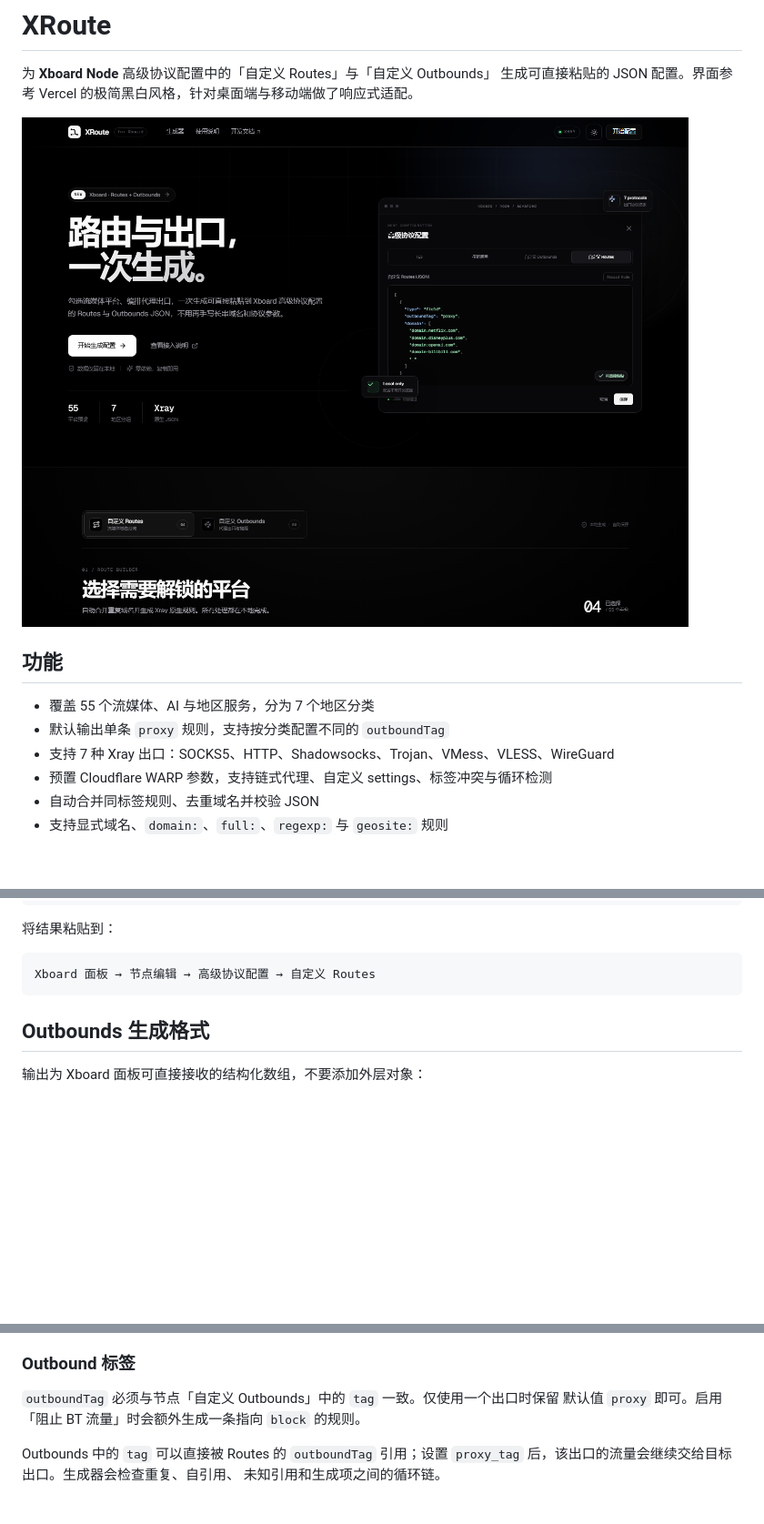
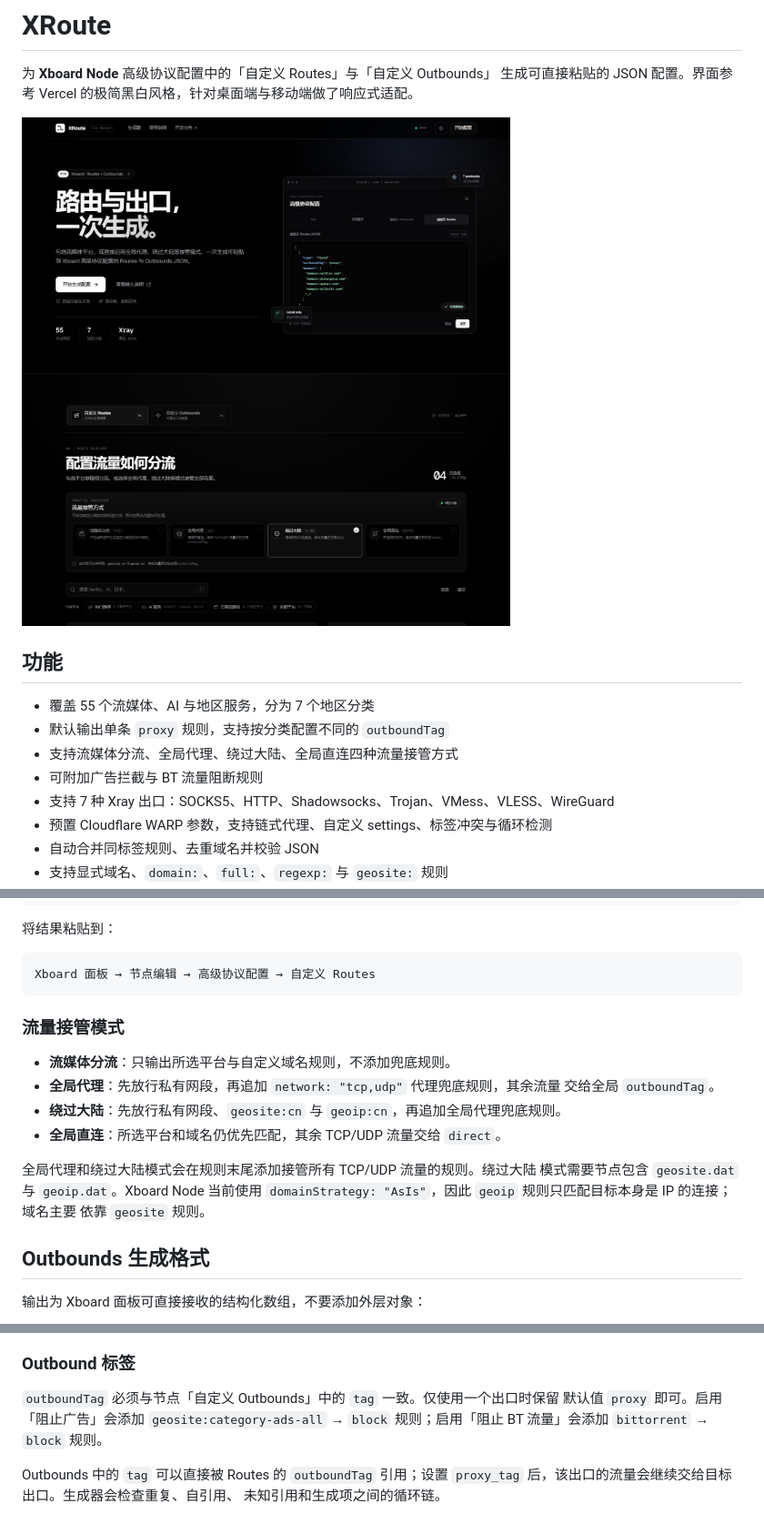
Before and after one commit to DoriyaNet/RouteConfigger, a Markdown page: README.md, 3 parts joined by grey strips. Shown at 91% size. Drawn GitHub-style; pictures changed too: preview.png; blank space fills up the shorter version.

Commit message:
feat: add traffic takeover modes and ad blocking

````diff
--- a/README.md
+++ b/README.md
@@ -9,6 +9,8 @@
 
 - 覆盖 55 个流媒体、AI 与地区服务，分为 7 个地区分类
 - 默认输出单条 `proxy` 规则，支持按分类配置不同的 `outboundTag`
+- 支持流媒体分流、全局代理、绕过大陆、全局直连四种流量接管方式
+- 可附加广告拦截与 BT 流量阻断规则
 - 支持 7 种 Xray 出口：SOCKS5、HTTP、Shadowsocks、Trojan、VMess、VLESS、WireGuard
 - 预置 Cloudflare WARP 参数，支持链式代理、自定义 settings、标签冲突与循环检测
 - 自动合并同标签规则、去重域名并校验 JSON
@@ -40,6 +42,19 @@
 ```text
 Xboard 面板 → 节点编辑 → 高级协议配置 → 自定义 Routes
 ```
+
+### 流量接管模式
+
+- **流媒体分流**：只输出所选平台与自定义域名规则，不添加兜底规则。
+- **全局代理**：先放行私有网段，再追加 `network: "tcp,udp"` 代理兜底规则，其余流量
+  交给全局 `outboundTag`。
+- **绕过大陆**：先放行私有网段、`geosite:cn` 与 `geoip:cn`，再追加全局代理兜底规则。
+- **全局直连**：所选平台和域名仍优先匹配，其余 TCP/UDP 流量交给 `direct`。
+
+全局代理和绕过大陆模式会在规则末尾添加接管所有 TCP/UDP 流量的规则。绕过大陆
+模式需要节点包含 `geosite.dat` 与 `geoip.dat`。Xboard Node 当前使用
+`domainStrategy: "AsIs"`，因此 `geoip` 规则只匹配目标本身是 IP 的连接；域名主要
+依靠 `geosite` 规则。
 
 ## Outbounds 生成格式
 
@@ -93,7 +108,8 @@ Xboard 面板 → 节点编辑 → 高级协议配置 → 自定义 Outbounds
 ### Outbound 标签
 
 `outboundTag` 必须与节点「自定义 Outbounds」中的 `tag` 一致。仅使用一个出口时保留
-默认值 `proxy` 即可。启用「阻止 BT 流量」时会额外生成一条指向 `block` 的规则。
+默认值 `proxy` 即可。启用「阻止广告」会添加 `geosite:category-ads-all` → `block`
+规则；启用「阻止 BT 流量」会添加 `bittorrent` → `block` 规则。
 
 Outbounds 中的 `tag` 可以直接被 Routes 的 `outboundTag` 引用；设置
 `proxy_tag` 后，该出口的流量会继续交给目标出口。生成器会检查重复、自引用、
````
Also changed, not shown: 8 other files.
